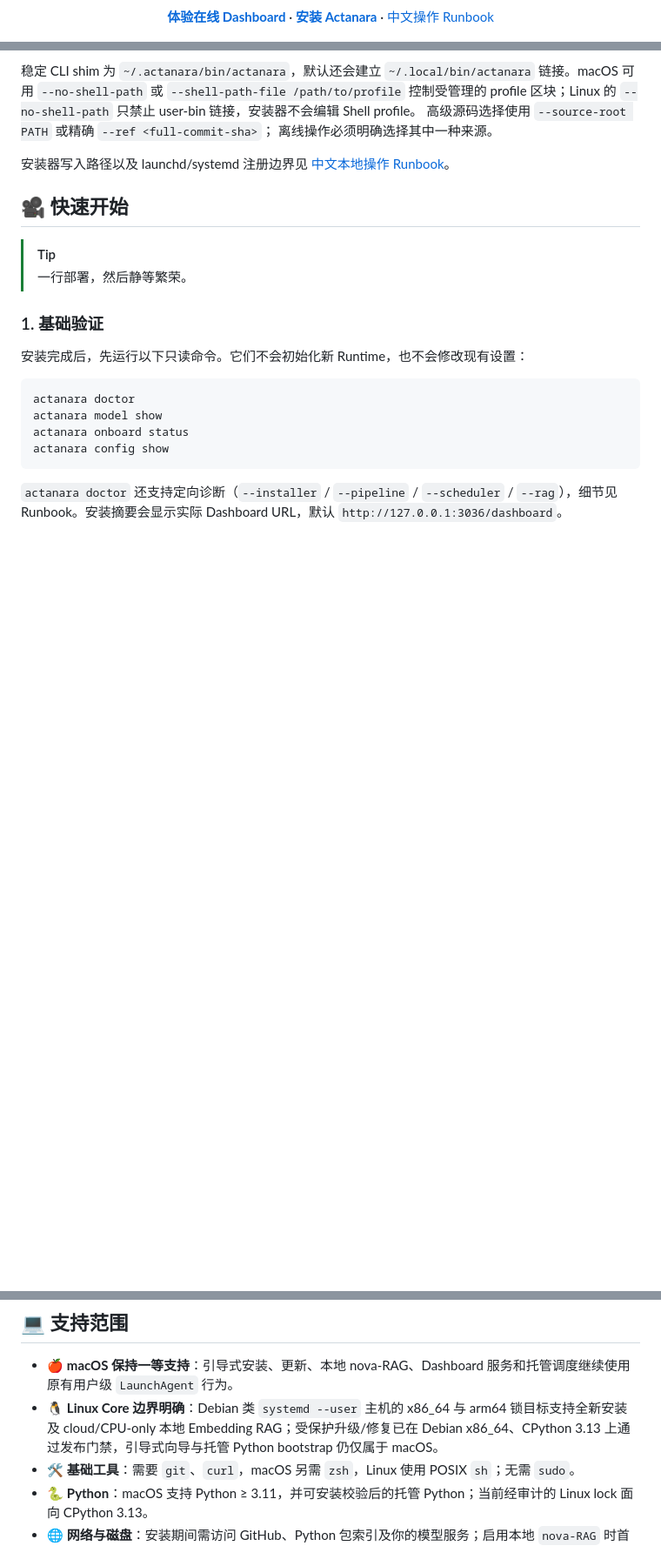
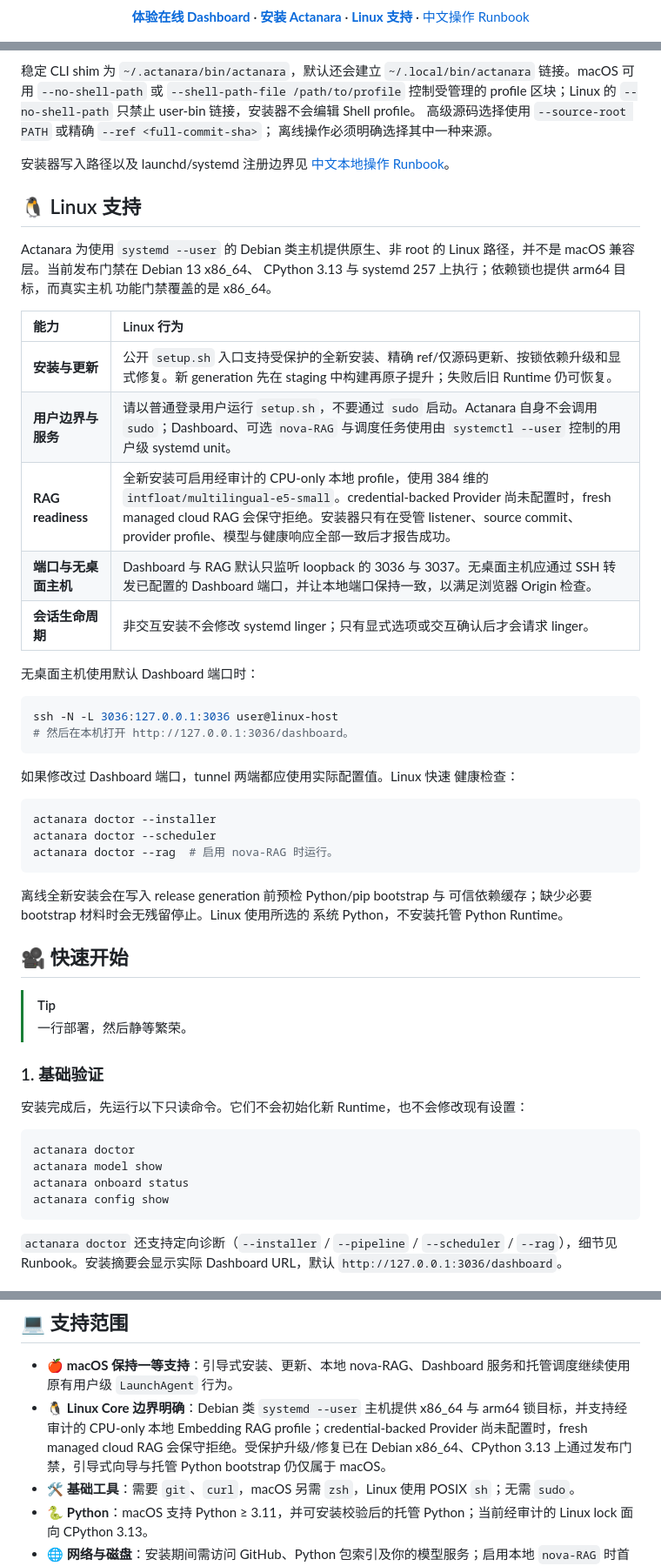
Before and after one commit to Neo-Isshin/actanara, a Markdown page: README.zh-CN.md, 3 parts joined by grey strips. Shown at 87% size. Drawn GitHub-style; blank space fills up the shorter version.

````diff
--- a/README.zh-CN.md
+++ b/README.zh-CN.md
@@ -24,6 +25,7 @@
 <p align="center">
   <a href="https://neo-isshin.github.io/actanara/dashboard-demo/"><strong>体验在线 Dashboard</strong></a> ·
   <a href="#install-actanara"><strong>安装 Actanara</strong></a> ·
+  <a href="#linux-support"><strong>Linux 支持</strong></a> ·
   <a href="docs/local-operations-runbook.zh-CN.md">中文操作 Runbook</a>
 </p>
 
@@ -87,6 +89,42 @@ Runtime 与 installer cache。
 
 安装器写入路径以及 launchd/systemd 注册边界见
 <a href="docs/local-operations-runbook.zh-CN.md">中文本地操作 Runbook</a>。
+
+<a id="linux-support"></a>
+## 🐧 Linux 支持
+
+Actanara 为使用 `systemd --user` 的 Debian 类主机提供原生、非 root 的
+Linux 路径，并不是 macOS 兼容层。当前发布门禁在 Debian 13 x86_64、
+CPython 3.13 与 systemd 257 上执行；依赖锁也提供 arm64 目标，而真实主机
+功能门禁覆盖的是 x86_64。
+
+| 能力 | Linux 行为 |
+| :--- | :--- |
+| **安装与更新** | 公开 `setup.sh` 入口支持受保护的全新安装、精确 ref/仅源码更新、按锁依赖升级和显式修复。新 generation 先在 staging 中构建再原子提升；失败后旧 Runtime 仍可恢复。 |
+| **用户边界与服务** | 请以普通登录用户运行 `setup.sh`，不要通过 `sudo` 启动。Actanara 自身不会调用 `sudo`；Dashboard、可选 `nova-RAG` 与调度任务使用由 `systemctl --user` 控制的用户级 systemd unit。 |
+| **RAG readiness** | 全新安装可启用经审计的 CPU-only 本地 profile，使用 384 维的 `intfloat/multilingual-e5-small`。credential-backed Provider 尚未配置时，fresh managed cloud RAG 会保守拒绝。安装器只有在受管 listener、source commit、provider profile、模型与健康响应全部一致后才报告成功。 |
+| **端口与无桌面主机** | Dashboard 与 RAG 默认只监听 loopback 的 3036 与 3037。无桌面主机应通过 SSH 转发已配置的 Dashboard 端口，并让本地端口保持一致，以满足浏览器 Origin 检查。 |
+| **会话生命周期** | 非交互安装不会修改 systemd linger；只有显式选项或交互确认后才会请求 linger。 |
+
+无桌面主机使用默认 Dashboard 端口时：
+
+```bash
+ssh -N -L 3036:127.0.0.1:3036 user@linux-host
+# 然后在本机打开 http://127.0.0.1:3036/dashboard。
+```
+
+如果修改过 Dashboard 端口，tunnel 两端都应使用实际配置值。Linux 快速
+健康检查：
+
+```bash
+actanara doctor --installer
+actanara doctor --scheduler
+actanara doctor --rag  # 启用 nova-RAG 时运行。
+```
+
+离线全新安装会在写入 release generation 前预检 Python/pip bootstrap 与
+可信依赖缓存；缺少必要 bootstrap 材料时会无残留停止。Linux 使用所选的
+系统 Python，不安装托管 Python Runtime。
 
 ## 🎥 快速开始
 
@@ -155,7 +193,7 @@ nova-RAG（可选）→ 外部 Runtime 只读检索
 ## 💻 支持范围
 
 - 🍎 **macOS 保持一等支持**：引导式安装、更新、本地 nova-RAG、Dashboard 服务和托管调度继续使用原有用户级 `LaunchAgent` 行为。
-- 🐧 **Linux Core 边界明确**：Debian 类 `systemd --user` 主机的 x86_64 与 arm64 锁目标支持全新安装及 cloud/CPU-only 本地 Embedding RAG；受保护升级/修复已在 Debian x86_64、CPython 3.13 上通过发布门禁，引导式向导与托管 Python bootstrap 仍仅属于 macOS。
+- 🐧 **Linux Core 边界明确**：Debian 类 `systemd --user` 主机提供 x86_64 与 arm64 锁目标，并支持经审计的 CPU-only 本地 Embedding RAG profile；credential-backed Provider 尚未配置时，fresh managed cloud RAG 会保守拒绝。受保护升级/修复已在 Debian x86_64、CPython 3.13 上通过发布门禁，引导式向导与托管 Python bootstrap 仍仅属于 macOS。
 - 🛠️ **基础工具**：需要 `git`、`curl`，macOS 另需 `zsh`，Linux 使用 POSIX `sh`；无需 `sudo`。
 - 🐍 **Python**：macOS 支持 Python ≥ 3.11，并可安装校验后的托管 Python；当前经审计的 Linux lock 面向 CPython 3.13。
 - 🌐 **网络与磁盘**：安装期间需访问 GitHub、Python 包索引及你的模型服务；启用本地 `nova-RAG` 时首次可能下载模型权重。
````
Also changed, not shown: other parts of README.zh-CN.md (+1 -0 lines), README.md (+41 -1 lines).
